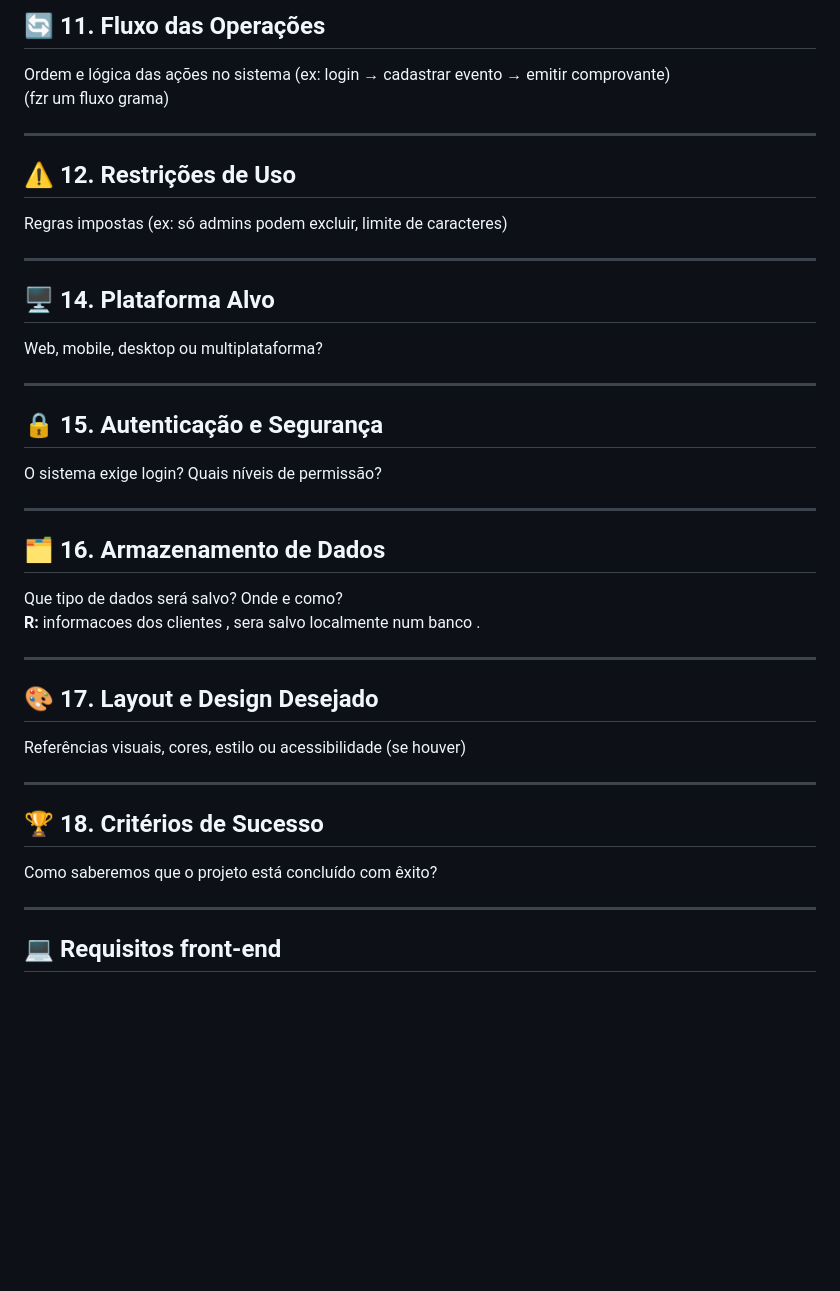
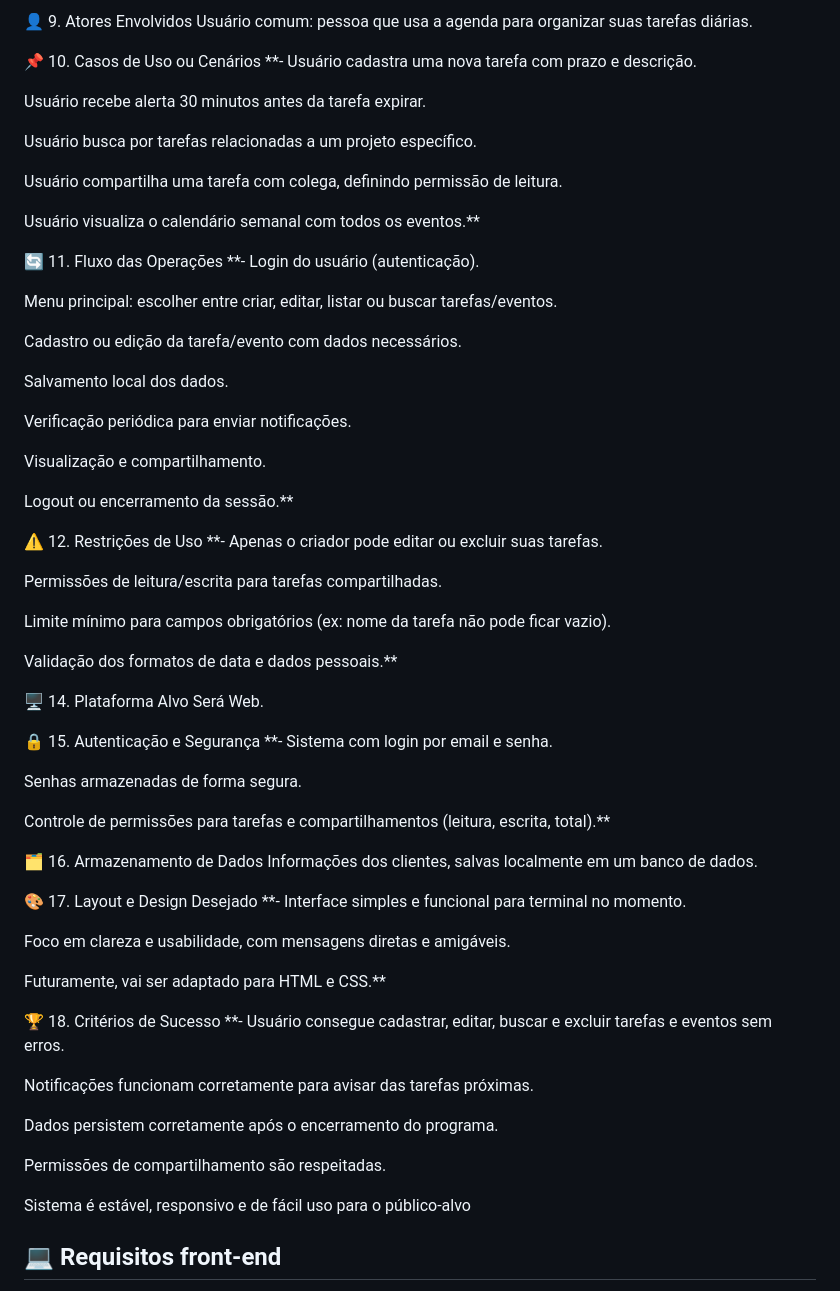
Before and after one commit to gustavomachado112/trabalho-roadmap, a Markdown page: README.md, the part around one of its changes. Drawn GitHub-style; blank space fills up the shorter version.

```diff
--- a/README.md
+++ b/README.md
@@ -75,40 +51,72 @@ Exemplos reais de como o sistema será usado no dia a dia.
 
-## 🔄 11. Fluxo das Operações
-Ordem e lógica das ações no sistema (ex: login → cadastrar evento → emitir comprovante)
-(fzr um fluxo grama)
+👤 9. Atores Envolvidos
+Usuário comum: pessoa que usa a agenda para organizar suas tarefas diárias.
 
----
+📌 10. Casos de Uso ou Cenários
+**- Usuário cadastra uma nova tarefa com prazo e descrição.
 
-## ⚠️ 12. Restrições de Uso
-Regras impostas (ex: só admins podem excluir, limite de caracteres)
+Usuário recebe alerta 30 minutos antes da tarefa expirar.
 
----
+Usuário busca por tarefas relacionadas a um projeto específico.
 
-## 🖥️ 14. Plataforma Alvo
-Web, mobile, desktop ou multiplataforma?
+Usuário compartilha uma tarefa com colega, definindo permissão de leitura.
 
----
+Usuário visualiza o calendário semanal com todos os eventos.**
 
-## 🔒 15. Autenticação e Segurança
-O sistema exige login? Quais níveis de permissão?
+🔄 11. Fluxo das Operações
+**- Login do usuário (autenticação).
 
----
+Menu principal: escolher entre criar, editar, listar ou buscar tarefas/eventos.
 
-## 🗂️ 16. Armazenamento de Dados
-Que tipo de dados será salvo? Onde e como?
-**R:** informacoes dos clientes , sera salvo localmente  num banco .
+Cadastro ou edição da tarefa/evento com dados necessários.
 
----
+Salvamento local dos dados.
 
-## 🎨 17. Layout e Design Desejado
-Referências visuais, cores, estilo ou acessibilidade (se houver)
+Verificação periódica para enviar notificações.
 
----
+Visualização e compartilhamento.
 
-## 🏆 18. Critérios de Sucesso
-Como saberemos que o projeto está concluído com êxito?
+Logout ou encerramento da sessão.**
 
----
+⚠️ 12. Restrições de Uso
+**- Apenas o criador pode editar ou excluir suas tarefas.
+
+Permissões de leitura/escrita para tarefas compartilhadas.
+
+Limite mínimo para campos obrigatórios (ex: nome da tarefa não pode ficar vazio).
+
+Validação dos formatos de data e dados pessoais.**
+
+🖥️ 14. Plataforma Alvo
+Será Web.
+
+🔒 15. Autenticação e Segurança
+**- Sistema com login por email e senha.
+
+Senhas armazenadas de forma segura.
+
+Controle de permissões para tarefas e compartilhamentos (leitura, escrita, total).**
+
+🗂️ 16. Armazenamento de Dados
+Informações dos clientes, salvas localmente em um banco de dados.
+
+🎨 17. Layout e Design Desejado
+**- Interface simples e funcional para terminal no momento.
+
+Foco em clareza e usabilidade, com mensagens diretas e amigáveis.
+
+Futuramente, vai ser adaptado para HTML e CSS.**
+
+🏆 18. Critérios de Sucesso
+**- Usuário consegue cadastrar, editar, buscar e excluir tarefas e eventos sem erros.
+
+Notificações funcionam corretamente para avisar das tarefas próximas.
+
+Dados persistem corretamente após o encerramento do programa.
+
+Permissões de compartilhamento são respeitadas.
+
+Sistema é estável, responsivo e de fácil uso para o público-alvo
 
 ## 💻 Requisitos front-end
 - 🧩 1.Responsividade
```
Also changed, not shown: other parts of README.md (+27 -51 lines).
